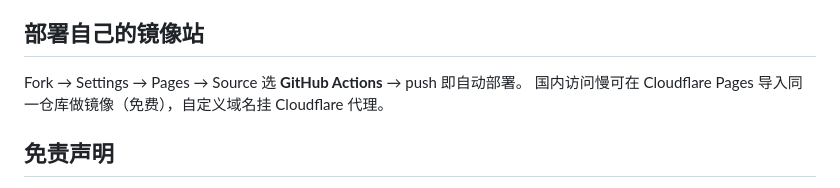
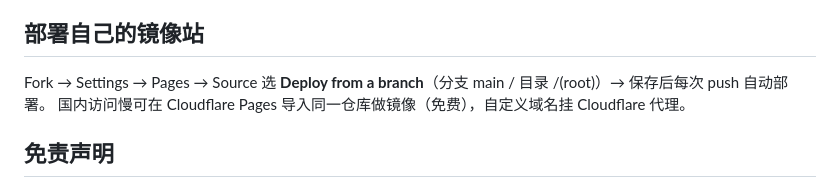
Before and after one commit to Unclecheng-li/ai-safe-arena, a Markdown page: README.md, the part around the change. GitHub-like rendering.

Commit message:
docs: README 部署说明对齐分支部署模式

```diff
--- a/README.md
+++ b/README.md
@@ -83,7 +83,7 @@ cd ai-safe-arena && python -m http.server 8000
 
 ## 部署自己的镜像站
 
-Fork → Settings → Pages → Source 选 **GitHub Actions** → push 即自动部署。
+Fork → Settings → Pages → Source 选 **Deploy from a branch**（分支 main / 目录 /(root)）→ 保存后每次 push 自动部署。
 国内访问慢可在 Cloudflare Pages 导入同一仓库做镜像（免费），自定义域名挂 Cloudflare 代理。
 
 ## 免责声明
```
